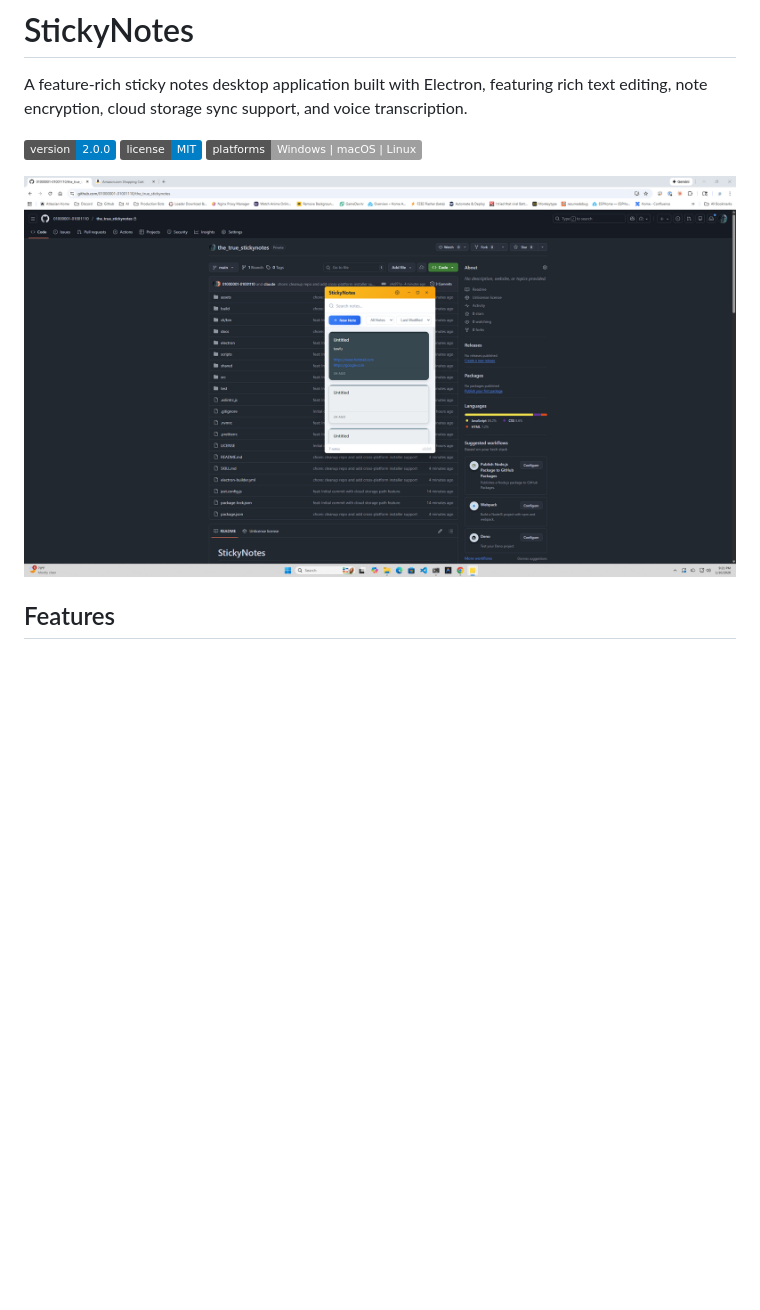
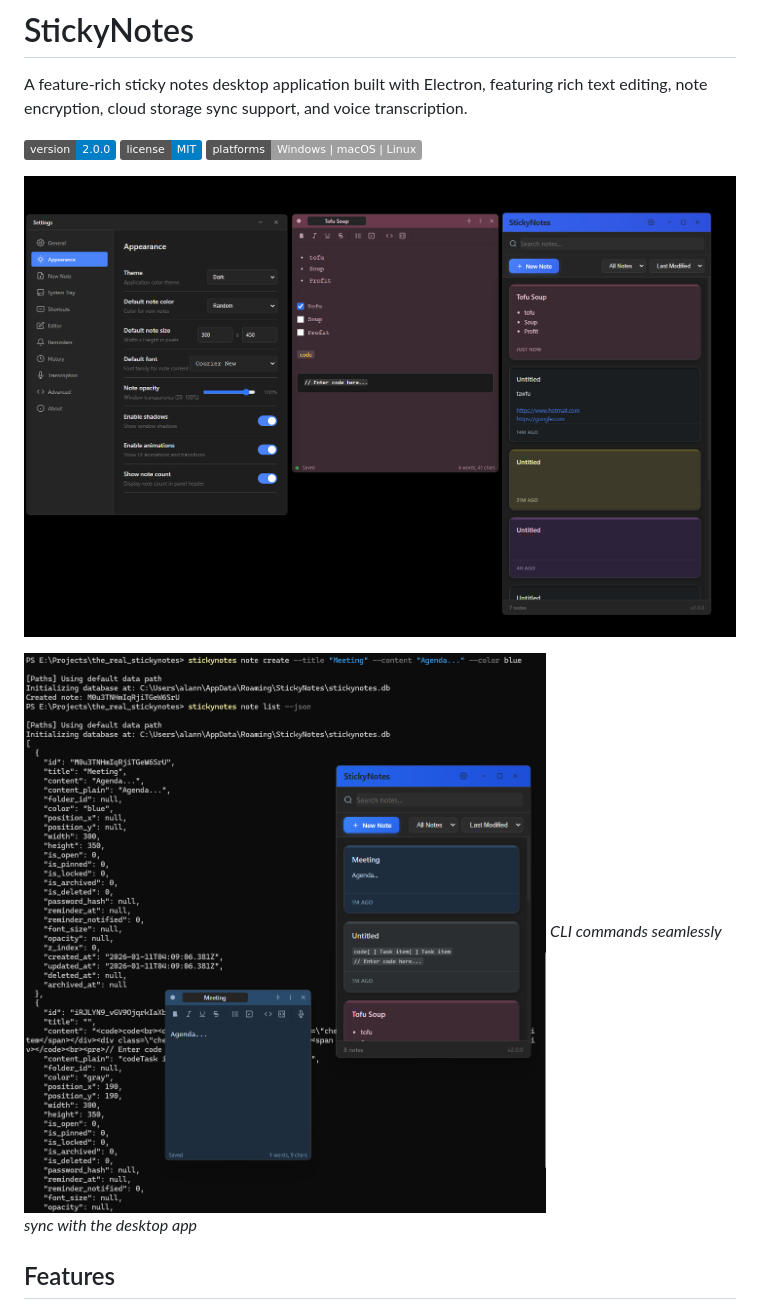
Before and after one commit to 01000001-01001110/the_real_stickynotes, a Markdown page: README.md, the part around the change. GitHub-like rendering; pictures changed too: assets/screenshots/screenshot-main.png, assets/screenshots/screenshot-second.png (added); badges without logos; blank space fills up the shorter version.

```diff
--- a/README.md
+++ b/README.md
@@ -7,6 +7,9 @@ A feature-rich sticky notes desktop application built with Electron, featuring r
 ![Platforms](https://img.shields.io/badge/platforms-Windows%20%7C%20macOS%20%7C%20Linux-lightgrey.svg)
 
 ![StickyNotes Screenshot](assets/screenshots/screenshot-main.png)
+
+![CLI Integration](assets/screenshots/screenshot-second.png)
+*CLI commands seamlessly sync with the desktop app*
 
 ## Features
 
```
Also changed, not shown: 3 other files.
